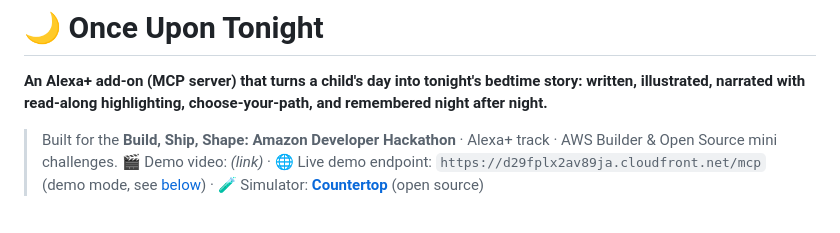
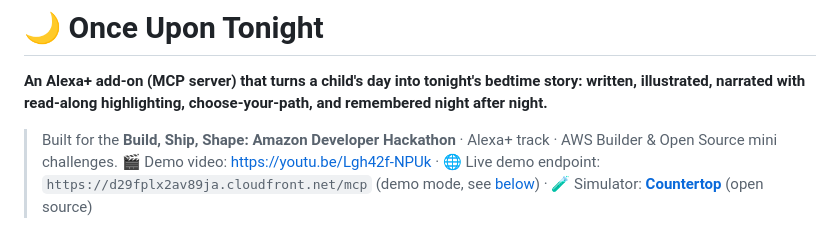
Before and after one commit to PRIEST099/once-upon-tonight, a Markdown page: README.md, the part around the change. GitHub-like rendering.

Commit message:
README: link the demo video

```diff
--- a/README.md
+++ b/README.md
@@ -3,7 +3,7 @@
 **An Alexa+ add-on (MCP server) that turns a child's day into tonight's bedtime story: written, illustrated, narrated with read-along highlighting, choose-your-path, and remembered night after night.**
 
 > Built for the **Build, Ship, Shape: Amazon Developer Hackathon** · Alexa+ track · AWS Builder & Open Source mini challenges.
-> 🎬 Demo video: _(link)_ · 🌐 Live demo endpoint: `https://d29fplx2av89ja.cloudfront.net/mcp` (demo mode, see [below](#try-the-hosted-demo)) · 🧪 Simulator: [**Countertop**](https://github.com/PRIEST099/countertop) (open source)
+> 🎬 Demo video: https://youtu.be/Lgh42f-NPUk · 🌐 Live demo endpoint: `https://d29fplx2av89ja.cloudfront.net/mcp` (demo mode, see [below](#try-the-hosted-demo)) · 🧪 Simulator: [**Countertop**](https://github.com/PRIEST099/countertop) (open source)
 
 ![Once Upon Tonight on an Echo Show (Countertop simulator)](docs/img/storybook.jpg)
 
```
